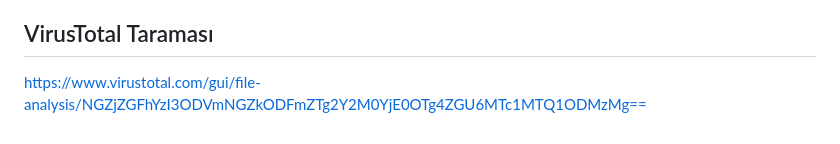
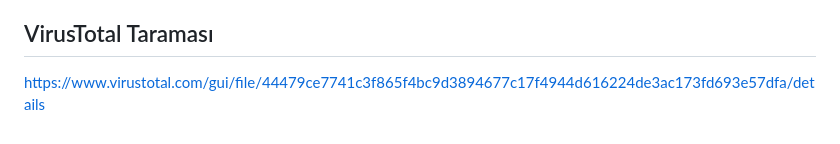
Before and after one commit to bruhmomentumtr/flutterai, a Markdown page: README_TURKISH.md, the part around the change. Rendered like a GitHub page.

```diff
--- a/README_TURKISH.md
+++ b/README_TURKISH.md
@@ -77,4 +77,4 @@ Hata bildirmek, özellik talep etmek ya da öneride bulunmak için e-posta gönd
 
 ## VirusTotal Taraması
 
-https://www.virustotal.com/gui/file-analysis/NGZjZGFhYzI3ODVmNGZkODFmZTg2Y2M0YjE0OTg4ZGU6MTc1MTQ1ODMzMg==
+https://www.virustotal.com/gui/file/44479ce7741c3f865f4bc9d3894677c17f4944d616224de3ac173fd693e57dfa/details
```
